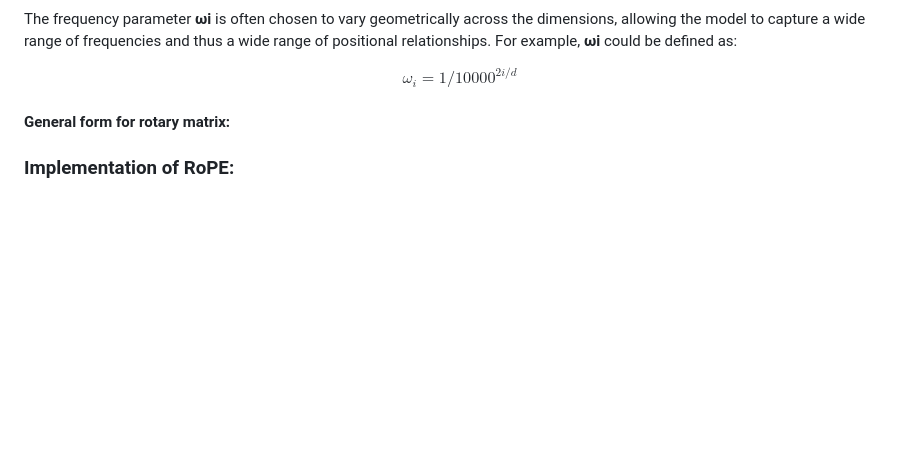
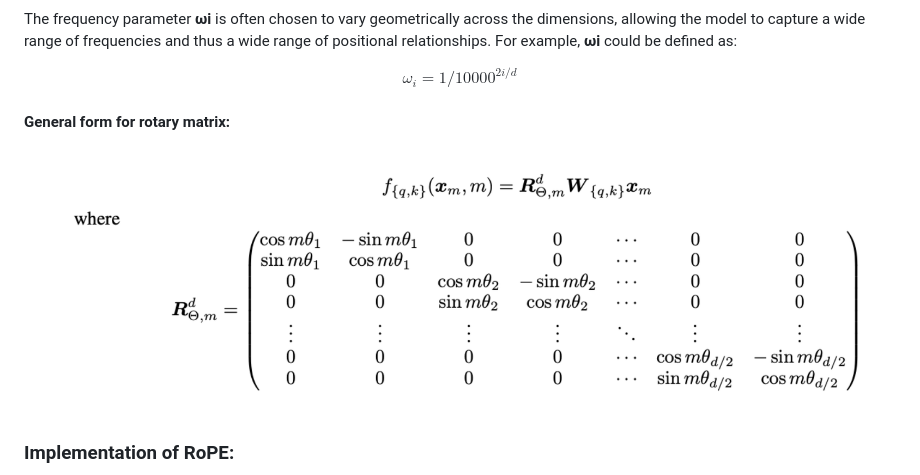
Before and after one commit to xuhuizhan5/roformer-overview, a Markdown page: README.md, the part around the change. GitHub-like rendering; blank space fills up the shorter version.

Commit message:
Fix images

```diff
--- a/README.md
+++ b/README.md
@@ -94,6 +94,8 @@ $$
 
 #### General form for rotary matrix:
 
+![image 1](./images/2.png)
+
 ### Implementation of RoPE:
 
 ![image 1](./images/3.png)
```
